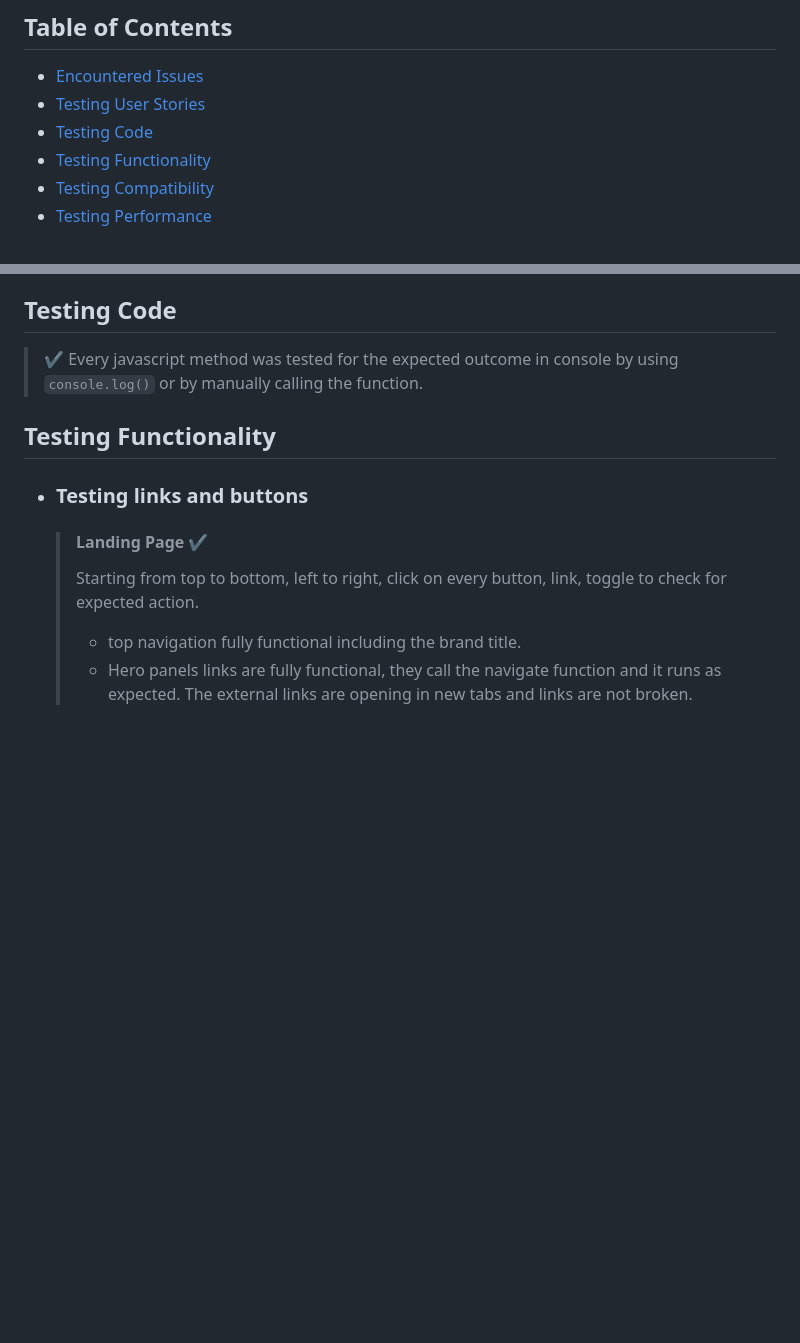
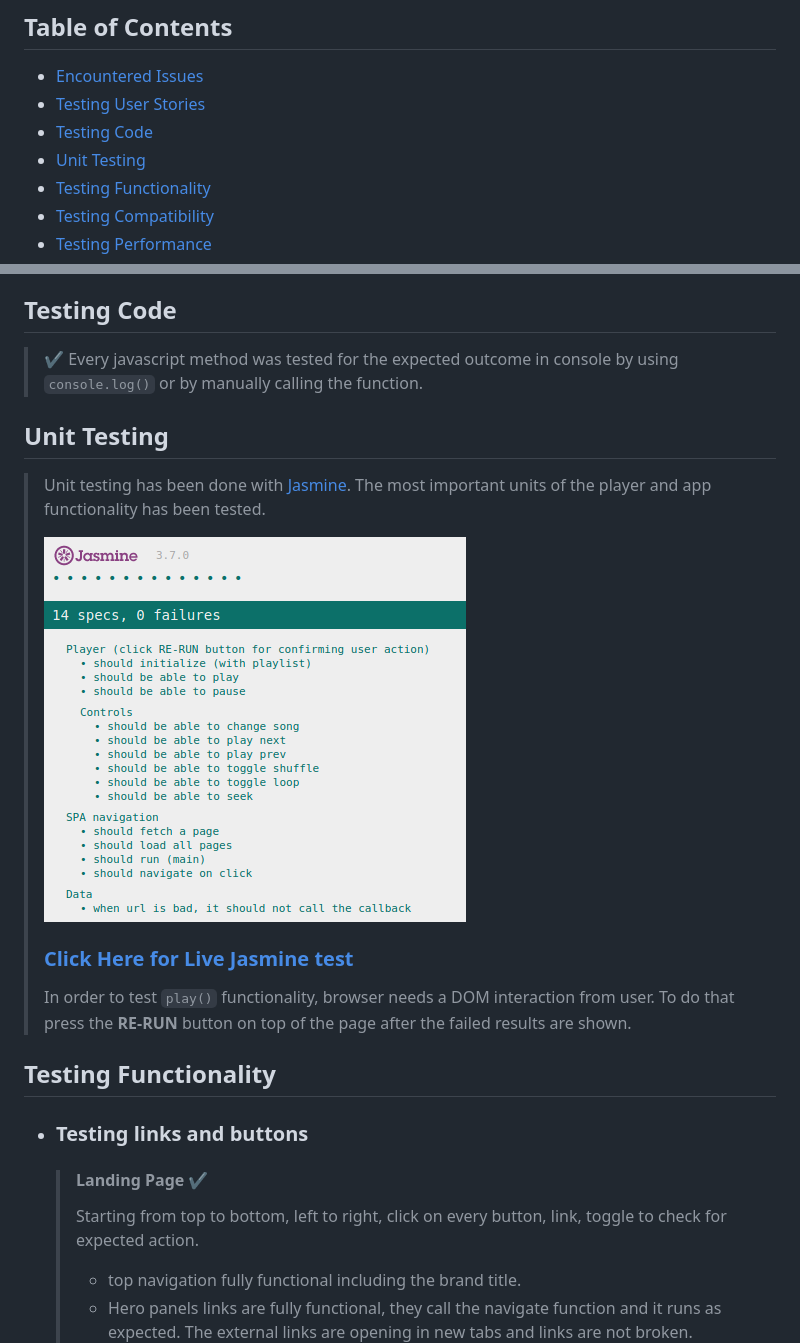
Before and after one commit to pinco227/D-man, a Markdown page: TEST.md, 2 parts joined by grey strips. GitHub-like rendering; pictures changed too: docs/jasmine-test.png (added); blank space fills up the shorter version.

```diff
--- a/TEST.md
+++ b/TEST.md
@@ -4,6 +4,7 @@
 - [Encountered Issues](#encountered-issues)
 - [Testing User Stories](#testing-user-stories)
 - [Testing Code](#testing-code)
+- [Unit Testing](#unit-testing)
 - [Testing Functionality](#testing-functionality)
 - [Testing Compatibility](#testing-compatibility)
 - [Testing Performance](#testing-performance)
@@ -55,6 +56,12 @@
         > :heavy_check_mark: Every song of the artist can be listened in the website's player. There is also a timeline of events on the "About me" page.
 ## Testing Code
 > :heavy_check_mark: Every javascript method was tested for the expected outcome in console by using `console.log()` or by manually calling the function.
+## Unit Testing
+> Unit testing has been done with [Jasmine](https://jasmine.github.io/). The most important units of the player and app functionality has been tested.
+>
+>   ![Jasmine screenshot](https://github.com/pinco227/D-man/blob/main/docs/jasmine-test.png)
+>   ### [Click Here for Live Jasmine test](https://pinco227.github.io/D-man/test.html?random=false)
+>   In order to test `play()` functionality, browser needs a DOM interaction from user. To do that press the **RE-RUN** button on top of the page after the failed results are shown.
 ## Testing Functionality
    - ### Testing links and buttons
         > #### Landing Page :heavy_check_mark:
```
Also changed, not shown: other parts of TEST.md (+0 -4 lines), README.md (+3 -1 lines), 1 other file.
